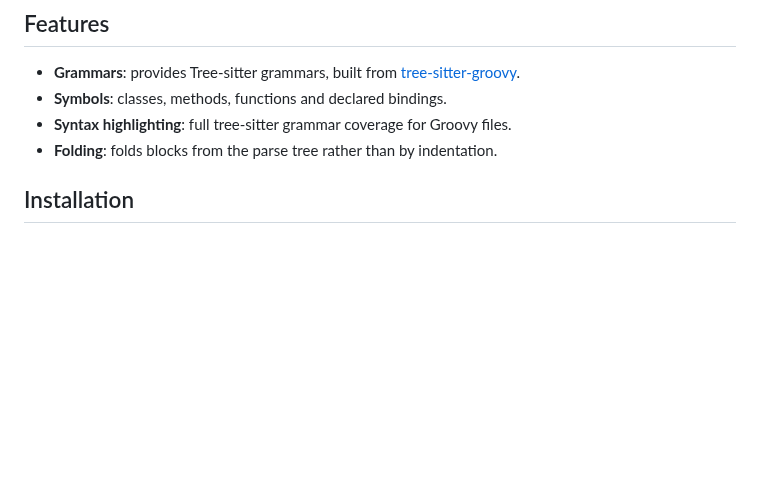
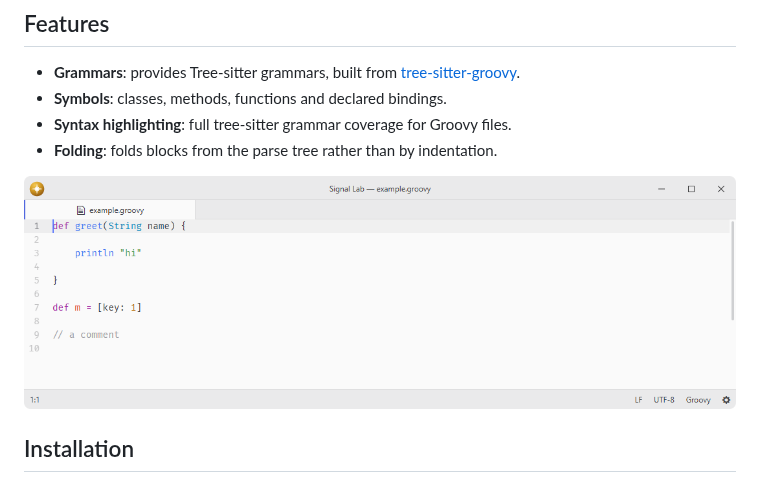
Before and after one commit to lumine-code/language-groovy, a Markdown page: README.md, the part around the change. Drawn GitHub-style; pictures changed too: .github/demo.png (added); blank space fills up the shorter version.

Commit message:
Add screenshots beneath the feature list

```diff
--- a/README.md
+++ b/README.md
@@ -8,6 +8,8 @@ Groovy language support.
 - **Symbols**: classes, methods, functions and declared bindings.
 - **Syntax highlighting**: full tree-sitter grammar coverage for Groovy files.
 - **Folding**: folds blocks from the parse tree rather than by indentation.
+
+![Groovy syntax highlighting at the default editor font size.](.github/demo.png)
 
 ## Installation
 
```
Also changed, not shown: 1 other file.
